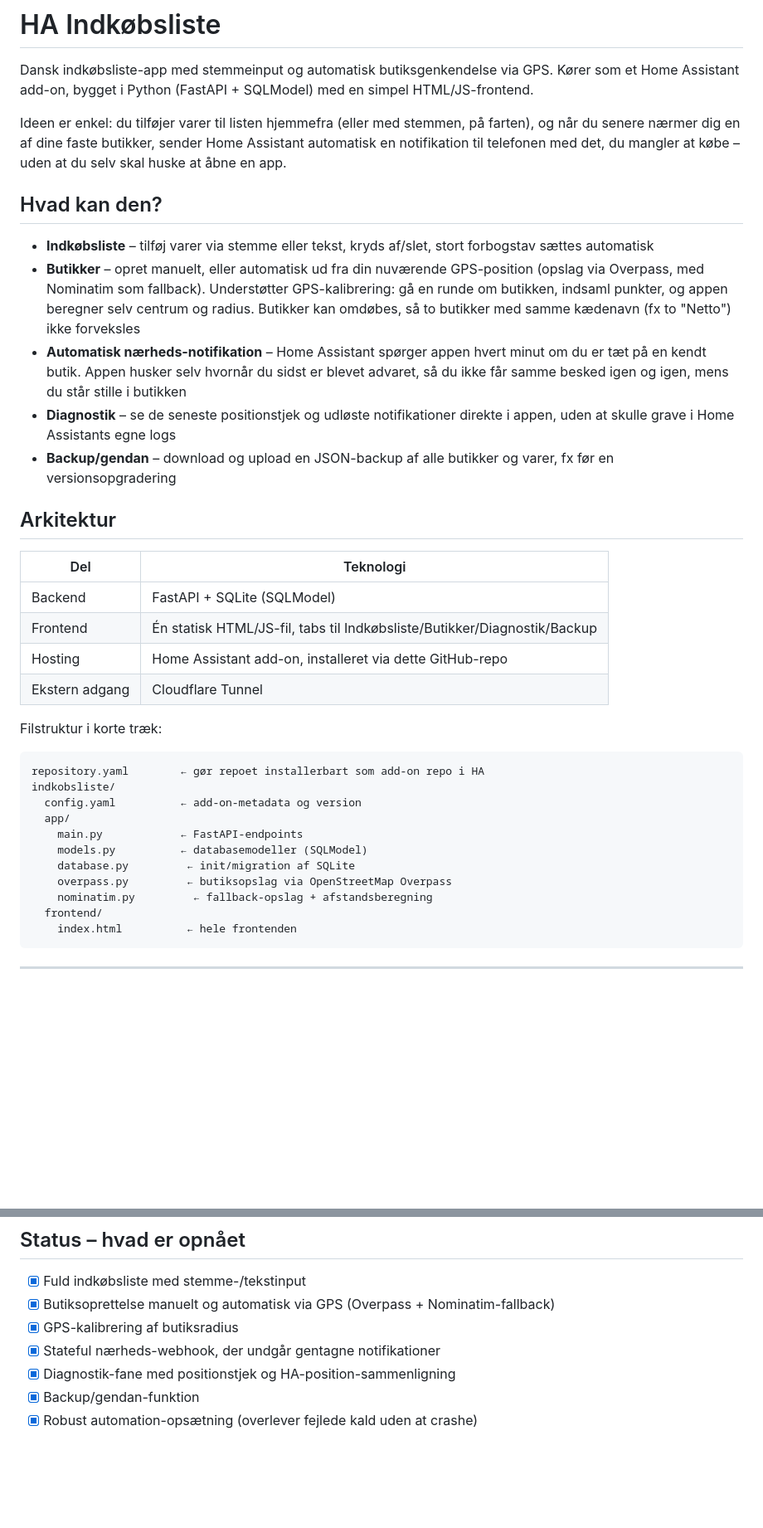
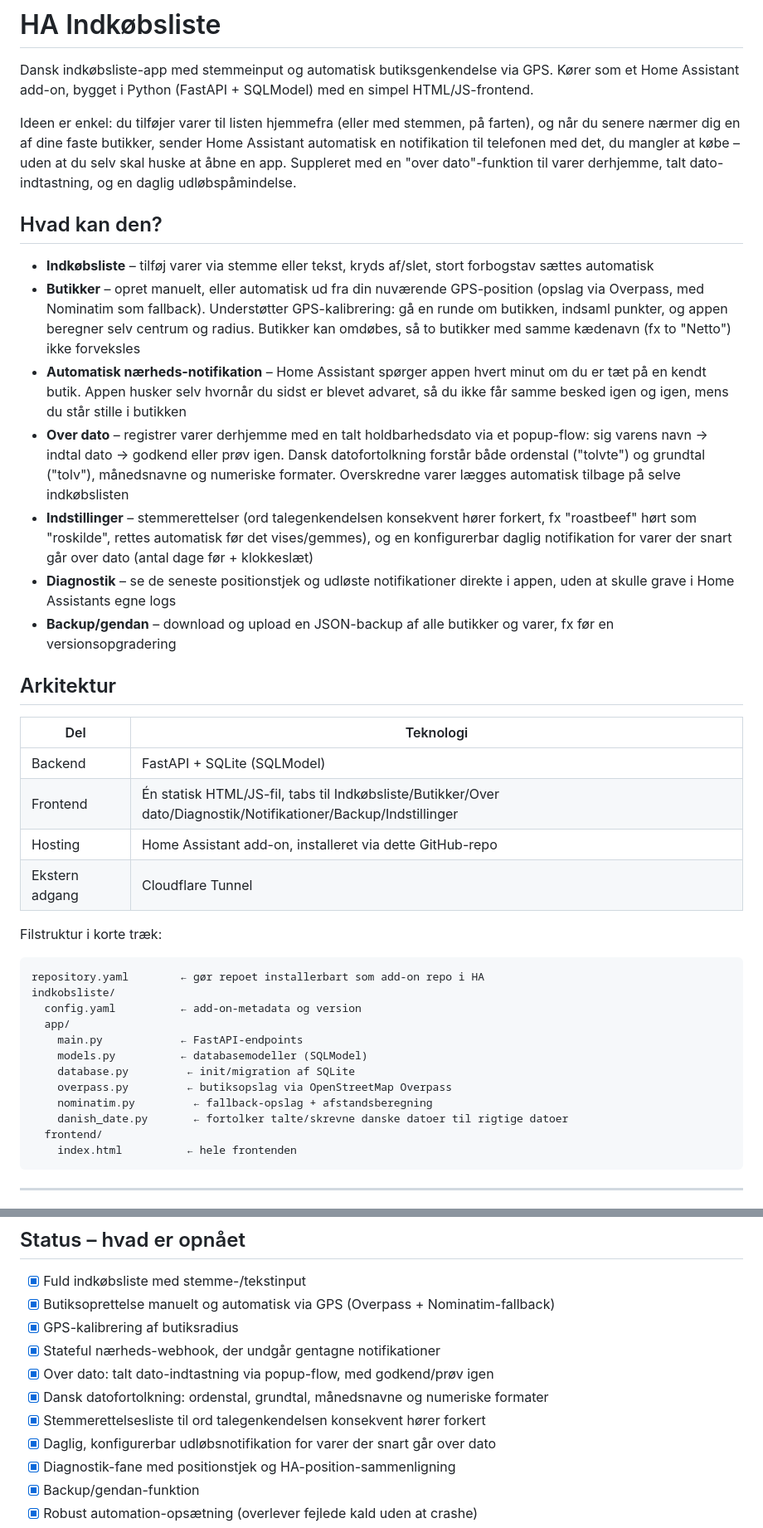
Before and after one commit to moskms/HA-Indkobsliste, a Markdown page: README.md, 2 parts joined by grey strips. Shown at 83% size. Rendered like a GitHub page; blank space fills up the shorter version.

````diff
--- a/README.md
+++ b/README.md
@@ -7,7 +8,9 @@ simpel HTML/JS-frontend.
 Ideen er enkel: du tilføjer varer til listen hjemmefra (eller med stemmen, på
 farten), og når du senere nærmer dig en af dine faste butikker, sender Home
 Assistant automatisk en notifikation til telefonen med det, du mangler at
-købe – uden at du selv skal huske at åbne en app.
+købe – uden at du selv skal huske at åbne en app. Suppleret med en "over
+dato"-funktion til varer derhjemme, talt dato-indtastning, og en daglig
+udløbspåmindelse.
 
 ## Hvad kan den?
 
@@ -22,6 +25,15 @@ købe – uden at du selv skal huske at åbne en app.
   minut om du er tæt på en kendt butik. Appen husker selv hvornår du sidst er
   blevet advaret, så du ikke får samme besked igen og igen, mens du står
   stille i butikken
+- **Over dato** – registrer varer derhjemme med en talt holdbarhedsdato via et
+  popup-flow: sig varens navn → indtal dato → godkend eller prøv igen. Dansk
+  datofortolkning forstår både ordenstal ("tolvte") og grundtal ("tolv"),
+  månedsnavne og numeriske formater. Overskredne varer lægges automatisk
+  tilbage på selve indkøbslisten
+- **Indstillinger** – stemmerettelser (ord talegenkendelsen konsekvent hører
+  forkert, fx "roastbeef" hørt som "roskilde", rettes automatisk før det
+  vises/gemmes), og en konfigurerbar daglig notifikation for varer der snart
+  går over dato (antal dage før + klokkeslæt)
 - **Diagnostik** – se de seneste positionstjek og udløste notifikationer
   direkte i appen, uden at skulle grave i Home Assistants egne logs
 - **Backup/gendan** – download og upload en JSON-backup af alle butikker og
@@ -32,7 +44,7 @@ købe – uden at du selv skal huske at åbne en app.
 | Del | Teknologi |
 |---|---|
 | Backend | FastAPI + SQLite (SQLModel) |
-| Frontend | Én statisk HTML/JS-fil, tabs til Indkøbsliste/Butikker/Diagnostik/Backup |
+| Frontend | Én statisk HTML/JS-fil, tabs til Indkøbsliste/Butikker/Over dato/Diagnostik/Notifikationer/Backup/Indstillinger |
 | Hosting | Home Assistant add-on, installeret via dette GitHub-repo |
 | Ekstern adgang | Cloudflare Tunnel |
 
@@ -48,6 +60,7 @@ indkobsliste/
     database.py         ← init/migration af SQLite
     overpass.py         ← butiksopslag via OpenStreetMap Overpass
     nominatim.py         ← fallback-opslag + afstandsberegning
+    danish_date.py       ← fortolker talte/skrevne danske datoer til rigtige datoer
   frontend/
     index.html          ← hele frontenden
 ```
@@ -138,6 +181,10 @@ notify-navn).
 - [x] Butiksoprettelse manuelt og automatisk via GPS (Overpass + Nominatim-fallback)
 - [x] GPS-kalibrering af butiksradius
 - [x] Stateful nærheds-webhook, der undgår gentagne notifikationer
+- [x] Over dato: talt dato-indtastning via popup-flow, med godkend/prøv igen
+- [x] Dansk datofortolkning: ordenstal, grundtal, månedsnavne og numeriske formater
+- [x] Stemmerettelsesliste til ord talegenkendelsen konsekvent hører forkert
+- [x] Daglig, konfigurerbar udløbsnotifikation for varer der snart går over dato
 - [x] Diagnostik-fane med positionstjek og HA-position-sammenligning
 - [x] Backup/gendan-funktion
 - [x] Robust automation-opsætning (overlever fejlede kald uden at crashe)
````
Also changed, not shown: other parts of README.md (+41 -4 lines), indkobsliste/README.md (deleted, +0 -60 lines).
